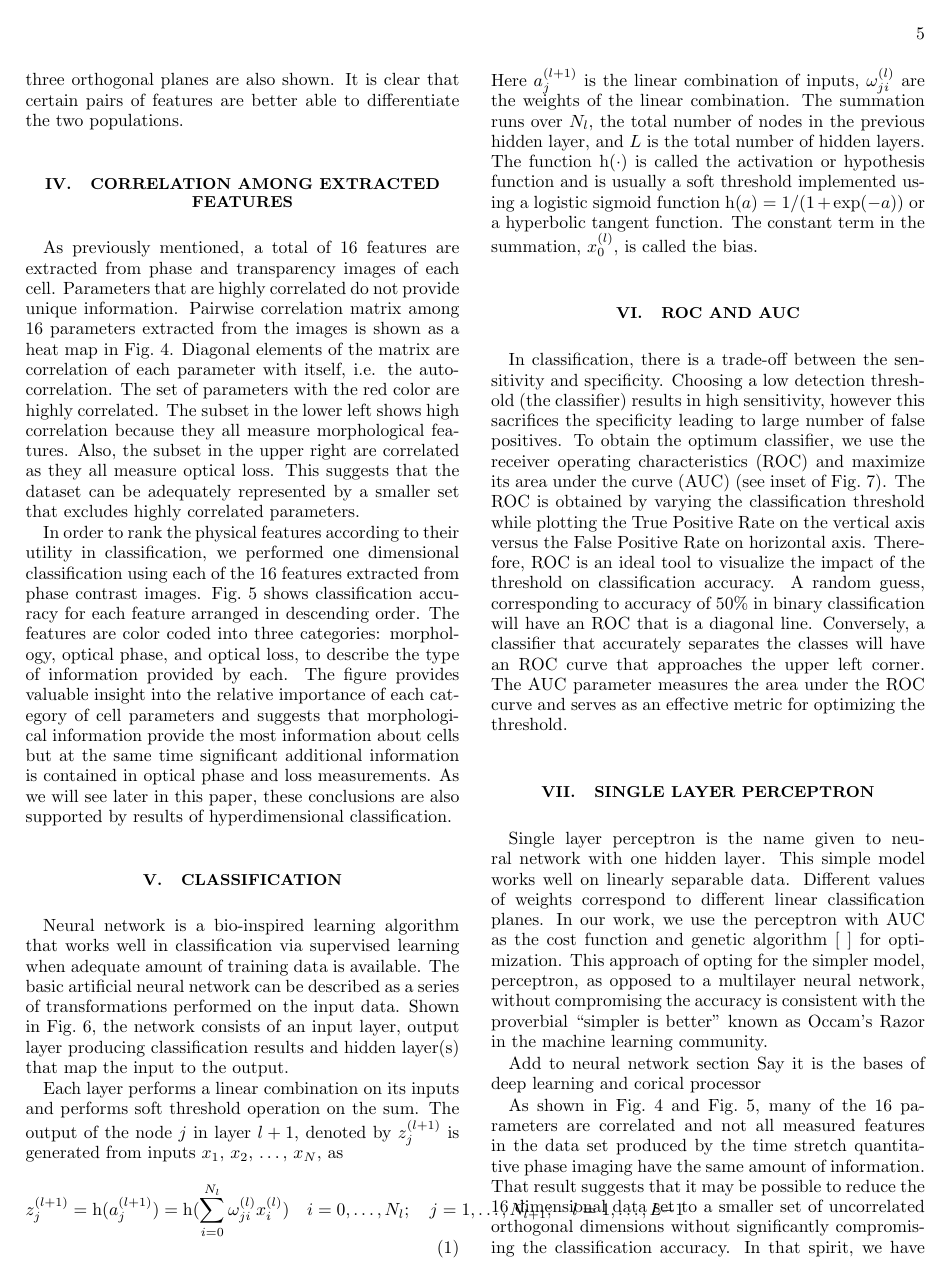
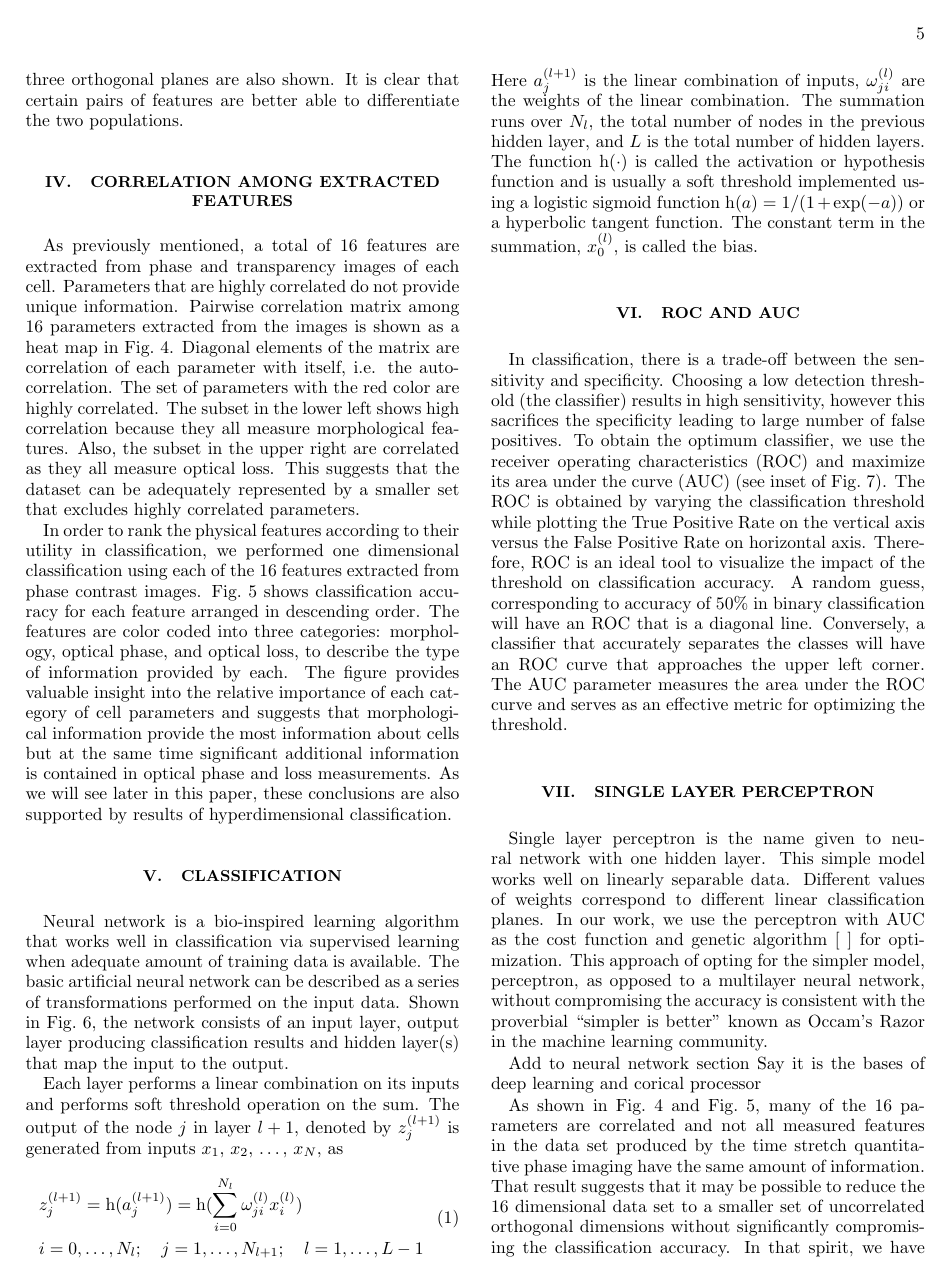
Before and after one commit to rainingday/deep-learning-in-label-free-cell-classification-paper, a LaTeX paper (main.tex): page 5 of 16. The pictures show the PDF file main.pdf that the author committed with the source.

Commit message:
Equations formatted :memo: to fit in double column mode

```diff
--- a/main.tex
+++ b/main.tex
@@ -217,7 +217,10 @@ Neural network is a bio-inspired learning algorithm that works well in classific
 
 Each layer performs a linear combination on its inputs and performs soft threshold operation on the sum. The output of the node $j$ in layer $l+1$, denoted by $z_j^{(l+1)}$ is generated from inputs $x_1$, $x_2$, \ldots, $x_N$, as
 \begin{equation}
-z_j^{(l+1)} = \h(a_j^{(l+1)}) = \h(\sum_{i=0}^{N_l} \omega_{ji}^{(l)} x_i^{(l)})\quad i =0,\dotsc,N_l;\quad j=1,\dotsc,N_{l+1};\quad l=1,\dotsc,L-1
+\begin{split}
+& z_j^{(l+1)} = \h(a_j^{(l+1)}) = \h(\sum_{i=0}^{N_l} \omega_{ji}^{(l)} x_i^{(l)})\\
+& i =0,\dotsc,N_l;\quad j=1,\dotsc,N_{l+1};\quad l=1,\dotsc,L-1
+\end{split}
 \end{equation}
 Here $a_j^{(l+1)}$ is the linear combination of inputs, $\omega_{ji}^{(l)}$ are the weights of the linear combination. The summation runs over $N_l$, the total number of nodes in the previous hidden layer, and $L$ is the total number of hidden layers. The function $\h(\cdot)$ is called the activation or hypothesis function and is usually a soft threshold implemented using a logistic sigmoid function $\h(a)=1/(1+\exp(-a))$ or a hyperbolic tangent function. The constant term in the summation, $x_0^{(l)}$, is called the bias.
 
@@ -306,26 +311,33 @@ $\omega_s$ detected at $t$, is mixed with local oscillator $\omega_{LO}$ at $t$,
 \end{equation}
 where $\Delta\tau = 2 \Delta L/c$ is the delay mismatch in Michaelson interferometry and $\Delta L$ is the length mismatch in the two arms. Define $t_i$ as the relative time within each pulse,
 \begin{equation}
-E_{LO}(t_p,\omega_{LO}) = E_{LO}(t_p,\omega_{LO}(t_i)) = E_s(t_p,\omega_s(t_i-\Delta\tau))
+\begin{split}
+E_{LO}(t_p,\omega_{LO}) &= E_{LO}(t_p,\omega_{LO}(t_i)) \\
+&= E_s(t_p,\omega_s(t_i-\Delta\tau))
+\end{split}
 \end{equation}
 Since the difference in arrival times at the photodetector after time stretch between each frequency component of reference and sample signals is same as the delay difference in interferometry arms, $\Delta\tau$, the beating frequency or modulation frequency of the interference fringes is
-\begin{align*}
-\omega_f& = \omega_s(t_i ) - \omega_{LO}(t_i ) = \omega_s(t_i ) - \omega_s(t_i-\Delta\tau)\\& \approxeq \frac{2\pi c}{\lambda_c^2} (\lambda(t_i) - \lambda(t_i-\Delta\tau)) = \frac{2\pi c}{\lambda_c^2} \cdot \frac{\Delta\tau}{\beta L_f} = \frac{4\pi\Delta L}{\lambda_c^2 \beta L_f}
-\end{align*}
+\begin{align}
+\omega_f & = \omega_s(t_i ) - \omega_{LO}(t_i ) = \omega_s(t_i ) - \omega_s(t_i-\Delta\tau)\\
+& \approxeq \frac{2\pi c}{\lambda_c^2} (\lambda(t_i) - \lambda(t_i-\Delta\tau))\\
+& = \frac{2\pi c}{\lambda_c^2} \cdot \frac{\Delta\tau}{\beta L_f} = \frac{4\pi\Delta L}{\lambda_c^2 \beta L_f}
+\end{align}
 
 where $\lambda_c$ is the central wavelength, $\beta$ is the group velocity dispersion, and $L_f$ the length of dispersive fiber. Thus the energy flux absorbed at the photodetector, is proportional to the product of the sum of the electric fields
 \begin{multline}
 I_{PD}(t) \propto \lvert E_s^\prime(t_p,t_i) \rvert^2 + \lvert E_s(t_p,t_i-\Delta\tau) \rvert^2\\
-+ 2 \operatorname{Re}\lbrace E_s^\prime(t_p,t_i) \cdot E_s^*(t_p,t_i-\Delta\tau) \cdot \exp[i(\omega_f t + \Delta\varphi(x,t))] \rbrace
++ 2 \operatorname{Re}\lbrace E_s^\prime(t_p,t_i) \cdot E_s^*(t_p,t_i-\Delta\tau)\\
+\cdot \exp[i(\omega_f t + \Delta\varphi(x,t))] \rbrace
 \end{multline}
 where the asterisk signifies complex conjugation, and $\operatorname{Re}$ is the real part. Note that high frequency terms are averaged over time as it is far beyond the photodetector response time.
 
 Thus the time stretched temporal waveforms corresponding to each line scan image consists of two features \cite{mahjoubfar2014label}. One is $\rvert E_s^\prime(t_p,t_i) \lvert^2 + \rvert E_s(t_p,t_i-\Delta\tau) \lvert^2$, a temporal envelope of the time-stretched optical pulse usually at baseband frequencies. The amplitude of this envelope corresponds to the temporal shape of the optical pulse and its deviations caused by the object as in brightfield microscopy. It provides information about optical loss, i.e. light attenuation, absorption, and scattering caused by surface roughness, granularity, and inner cell organelle complexity. The other feature is $I_PD^{(f)} = 2 \operatorname{Re}\lbrace E_s^\prime(t_p,t_i) \cdot E_s^*(t_p,t_i-\Delta\tau) \cdot \exp[i(\omega_f t + \Delta\varphi(x,t))] \rbrace$, a fast oscillating fringe, caused by the interference of the linearly chirped pulses multiplexed between the sample and reference arms in the Michelson interferometer.
 
 The second feature, $I_{PD}^{(f)}$, containing only spectral features modulated at $\omega_f$ is separated by a band-pass filter to extract the object phase shift, $\Delta\varphi(x,t)$. The instantaneous phase of this feature can be readily retrieved from its analytic representation given by Hilbert transform, $\hilbert$:
-\begin{equation}
-\angle I_{PD}^{(f)} = \omega_f t + \Delta\varphi(x,t) = \arg[I_{PD}^{(f)} (t_p,t_i ) + j \cdot \hilbert(I_{PD}^{(f)}(t_p,t_i))]
-\end{equation}
+\begin{align}
+\angle I_{PD}^{(f)} &= \omega_f t + \Delta\varphi(x,t) \\
+&= \arg[I_{PD}^{(f)} (t_p,t_i ) + j \cdot \hilbert(I_{PD}^{(f)}(t_p,t_i))]
+\end{align}
 Here $\arg$ means the argument of a complex number. A one-dimensional phase unwrapping algorithm followed by background phase removal gives the object phase shift,
 \begin{equation}
 \Delta\varphi(x,t) = \unwrap(\angle I_{PD}^{(f)}) - \omega_f t
```
Also changed, not shown: main.pdf, main.tex (14 more changed lines).
